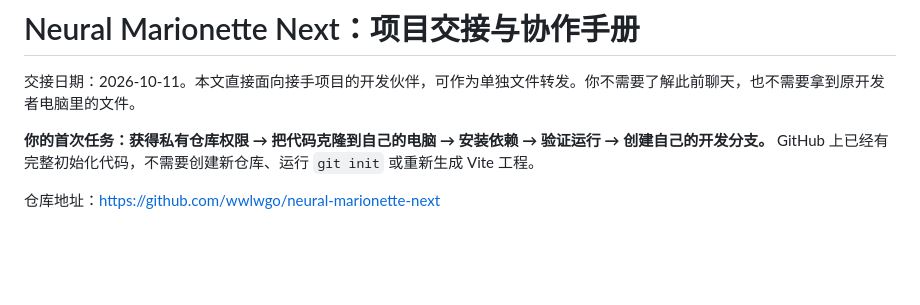
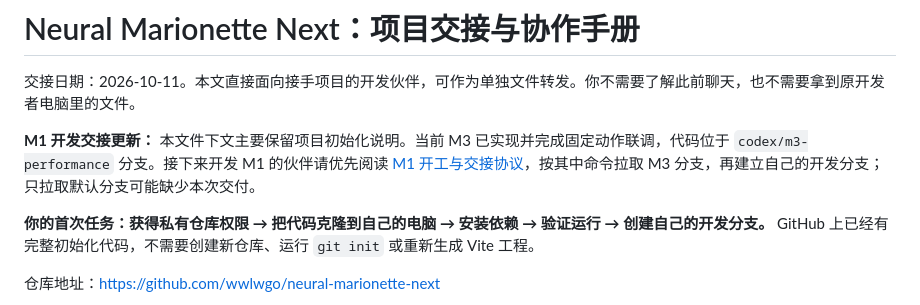
Before and after one commit to wwlwgo/neural-marionette-next, a Markdown page: HANDOFF.md, the part around the change. Rendered like a GitHub page; blank space fills up the shorter version.

```diff
--- a/HANDOFF.md
+++ b/HANDOFF.md
@@ -1,6 +1,8 @@
 # Neural Marionette Next：项目交接与协作手册
 
 交接日期：2026-10-11。本文直接面向接手项目的开发伙伴，可作为单独文件转发。你不需要了解此前聊天，也不需要拿到原开发者电脑里的文件。
+
+**M1 开发交接更新：** 本文件下文主要保留项目初始化说明。当前 M3 已实现并完成固定动作联调，代码位于 `codex/m3-performance` 分支。接下来开发 M1 的伙伴请优先阅读 [M1 开工与交接协议](docs/M1_M3_HANDOFF.md)，按其中命令拉取 M3 分支，再建立自己的开发分支；只拉取默认分支可能缺少本次交付。
 
 **你的首次任务：获得私有仓库权限 → 把代码克隆到自己的电脑 → 安装依赖 → 验证运行 → 创建自己的开发分支。** GitHub 上已经有完整初始化代码，不需要创建新仓库、运行 `git init` 或重新生成 Vite 工程。
 
```
Also changed, not shown: README.md (+2 -1 lines), docs/M1_M3_HANDOFF.md (+27 -0 lines).
